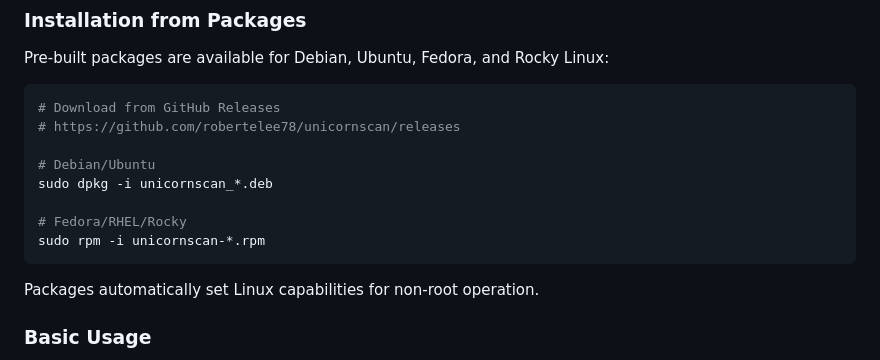
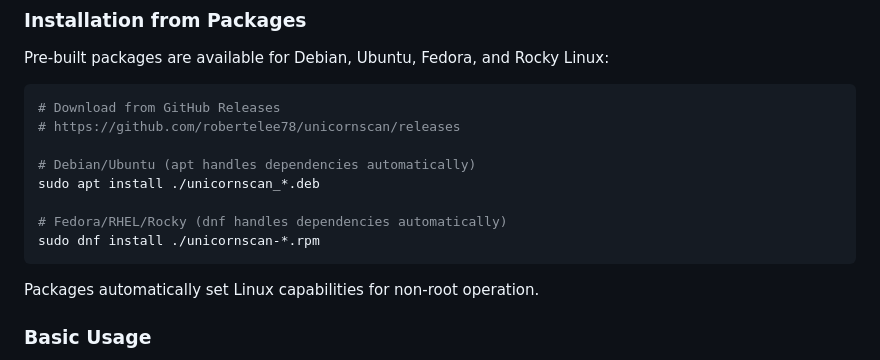
Before and after one commit to robertelee78/unicornscan, a Markdown page: README.md, the part around the change. GitHub-like rendering.

Commit message:
Use apt/dnf install for package installation in README
Changed from dpkg -i / rpm -i to apt install / dnf install
so dependencies are automatically resolved during installation.

🤖 Generated with [Claude Code](https://claude.com/claude-code)

````diff
--- a/README.md
+++ b/README.md
@@ -118,11 +118,11 @@ Pre-built packages are available for Debian, Ubuntu, Fedora, and Rocky Linux:
 # Download from GitHub Releases
 # https://github.com/robertelee78/unicornscan/releases
 
-# Debian/Ubuntu
-sudo dpkg -i unicornscan_*.deb
+# Debian/Ubuntu (apt handles dependencies automatically)
+sudo apt install ./unicornscan_*.deb
 
-# Fedora/RHEL/Rocky
-sudo rpm -i unicornscan-*.rpm
+# Fedora/RHEL/Rocky (dnf handles dependencies automatically)
+sudo dnf install ./unicornscan-*.rpm
 ```
 
 Packages automatically set Linux capabilities for non-root operation.
````
